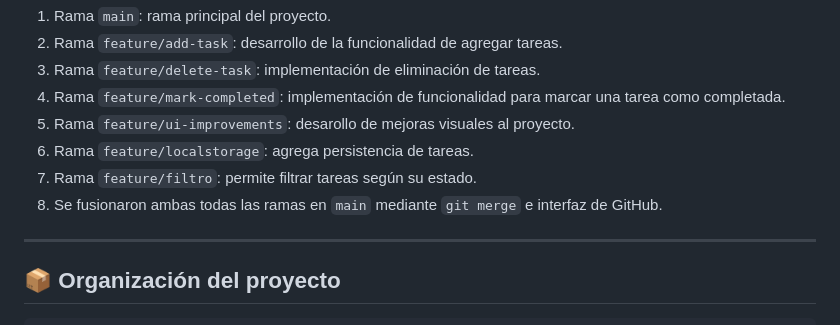
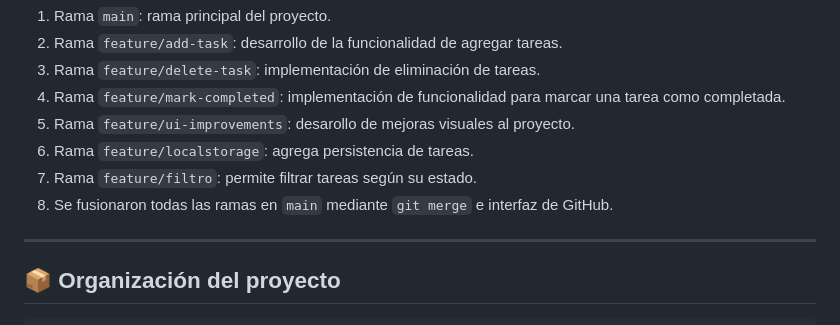
Before and after one commit to javisilvav/todo-list-app, a Markdown page: README.md, the part around the change. Rendered like a GitHub page.

```diff
--- a/README.md
+++ b/README.md
@@ -70,7 +70,7 @@ Se trabajó con el siguiente flujo:
 5. Rama `feature/ui-improvements`: desarollo de mejoras visuales al proyecto.
 6. Rama `feature/localstorage`: agrega persistencia de tareas.
 7. Rama `feature/filtro`: permite filtrar tareas según su estado.
-8. Se fusionaron ambas todas las ramas en `main` mediante `git merge` e interfaz de GitHub.
+8. Se fusionaron todas las ramas en `main` mediante `git merge` e interfaz de GitHub.
 
 ---
 
```
